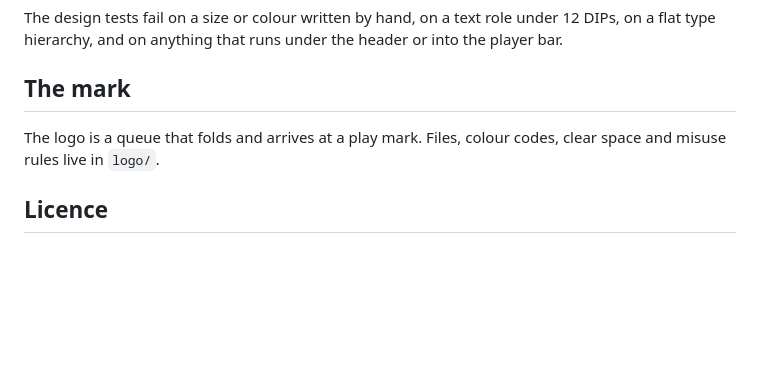
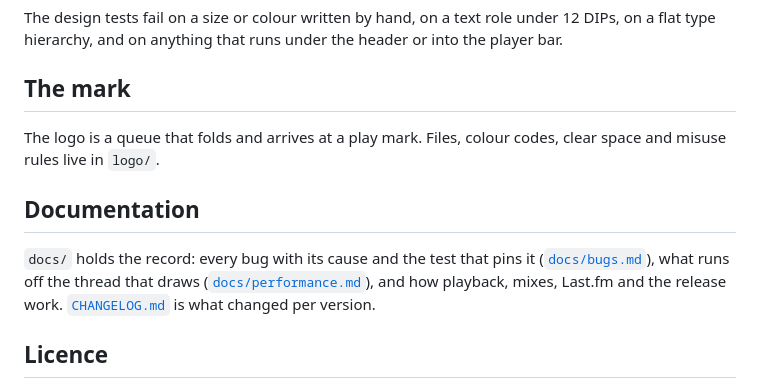
Before and after one commit to yaffalhakim1/playlist, a Markdown page: README.md, the part around the change. Drawn GitHub-style; blank space fills up the shorter version.

```diff
--- a/README.md
+++ b/README.md
@@ -129,6 +129,13 @@ or into the player bar.
 The logo is a queue that folds and arrives at a play mark. Files, colour codes,
 clear space and misuse rules live in `logo/`.
 
+## Documentation
+
+`docs/` holds the record: every bug with its cause and the test that pins it
+([`docs/bugs.md`](docs/bugs.md)), what runs off the thread that draws
+([`docs/performance.md`](docs/performance.md)), and how playback, mixes, Last.fm
+and the release work. [`CHANGELOG.md`](CHANGELOG.md) is what changed per version.
+
 ## Licence
 
 The code belongs to its author. Inter ships under the SIL Open Font License;
```
Also changed, not shown: docs/README.md (added, +36 -0 lines), docs/performance.md (added, +118 -0 lines).
